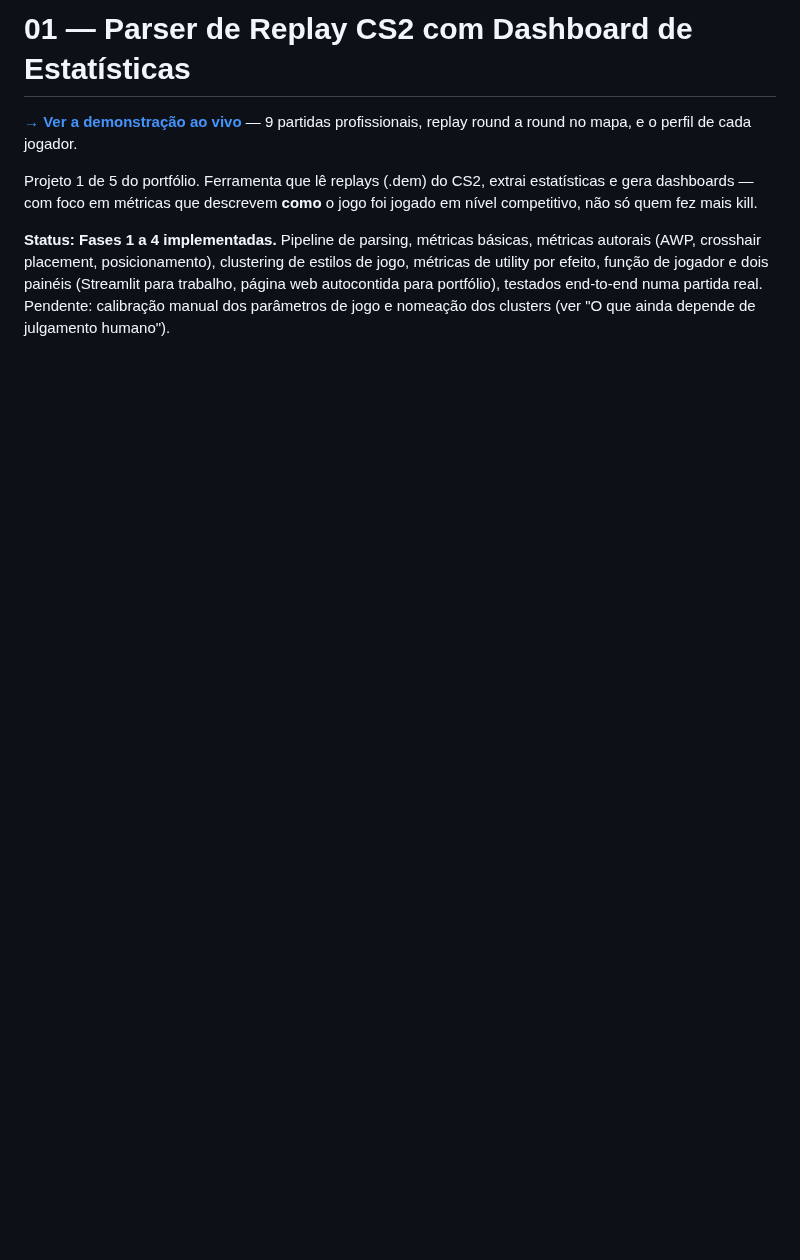
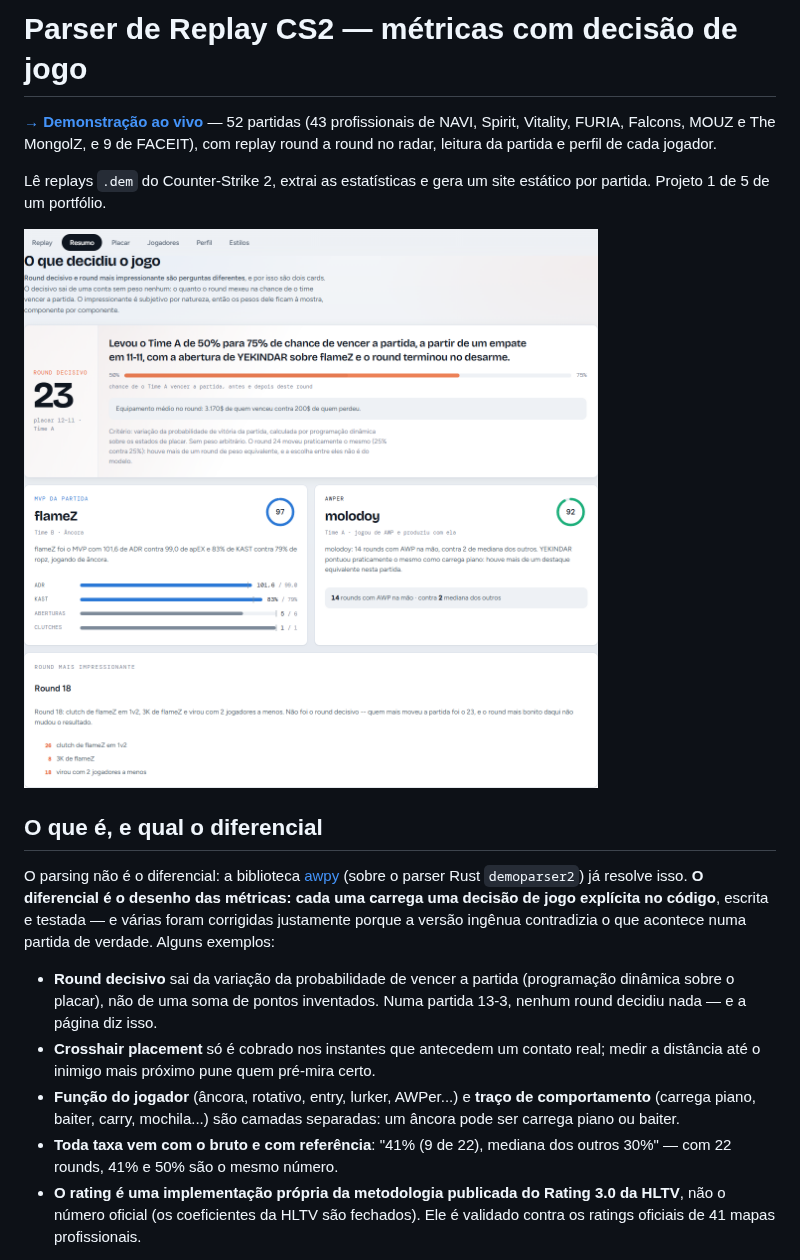
Before and after one commit to pedroppansani/parser-replay-cs2, a Markdown page: README.md, the part around one of its changes. GitHub-like rendering; pictures changed too: docs/img/insights.png (added); blank space fills up the shorter version.

```diff
--- a/README.md
+++ b/README.md
@@ -1,16 +1,34 @@
-# 01 — Parser de Replay CS2 com Dashboard de Estatísticas
+# Parser de Replay CS2 — métricas com decisão de jogo
 
-**[→ Ver a demonstração ao vivo](https://pedroppansani.github.io/parser-replay-cs2/)** — 9 partidas
-profissionais, replay round a round no mapa, e o perfil de cada jogador.
+**[→ Demonstração ao vivo](https://pedroppansani.github.io/parser-replay-cs2/)** —
+52 partidas (43 profissionais de NAVI, Spirit, Vitality, FURIA, Falcons, MOUZ e
+The MongolZ, e 9 de FACEIT), com replay round a round no radar, leitura da
+partida e perfil de cada jogador.
 
-Projeto 1 de 5 do portfólio. Ferramenta que lê replays (.dem) do CS2, extrai
-estatísticas e gera dashboards — com foco em métricas que descrevem **como** o
-jogo foi jogado em nível competitivo, não só quem fez mais kill.
+Lê replays `.dem` do Counter-Strike 2, extrai as estatísticas e gera um site
+estático por partida. Projeto 1 de 5 de um portfólio.
 
-**Status: Fases 1 a 4 implementadas.** Pipeline de parsing, métricas básicas,
-métricas autorais (AWP, crosshair placement, posicionamento), clustering de
-estilos de jogo, métricas de utility por efeito, função de jogador e dois
-painéis (Streamlit para trabalho, página web autocontida para portfólio),
-testados end-to-end numa partida real. Pendente: calibração manual dos
-parâmetros de jogo e nomeação dos clusters (ver "O que ainda depende de
-julgamento humano").
+![Resumo da partida: round decisivo, MVP e o outro destaque](docs/img/insights.png)
+
+## O que é, e qual o diferencial
+
+O parsing não é o diferencial: a biblioteca [awpy](https://awpy.rtfd.io/) (sobre
+o parser Rust `demoparser2`) já resolve isso. **O diferencial é o desenho das
+métricas: cada uma carrega uma decisão de jogo explícita no código**, escrita e
+testada — e várias foram corrigidas justamente porque a versão ingênua
+contradizia o que acontece numa partida de verdade. Alguns exemplos:
+
+- **Round decisivo** sai da variação da probabilidade de vencer a partida
+  (programação dinâmica sobre o placar), não de uma soma de pontos inventados.
+  Numa partida 13-3, nenhum round decidiu nada — e a página diz isso.
+- **Crosshair placement** só é cobrado nos instantes que antecedem um contato
+  real; medir a distância até o inimigo mais próximo pune quem pré-mira certo.
+- **Função do jogador** (âncora, rotativo, entry, lurker, AWPer...) e **traço de
+  comportamento** (carrega piano, baiter, carry, mochila...) são camadas
+  separadas: um âncora pode ser carrega piano ou baiter.
+- **Toda taxa vem com o bruto e com referência**: "41% (9 de 22), mediana dos
+  outros 30%" — com 22 rounds, 41% e 50% são o mesmo número.
+- **O rating é uma implementação própria da metodologia publicada do Rating 3.0
+  da HLTV**, não o número oficial (os coeficientes da HLTV são fechados). Ele é
+  validado contra os ratings oficiais de 41 mapas profissionais.
+
```
Also changed, not shown: other parts of README.md (+95 -44 lines), CLAUDE.md (+8 -2 lines), docs/img/jogadores.png (added), docs/img/perfil.png (added), docs/img/replay.png (added), 8 other files.
